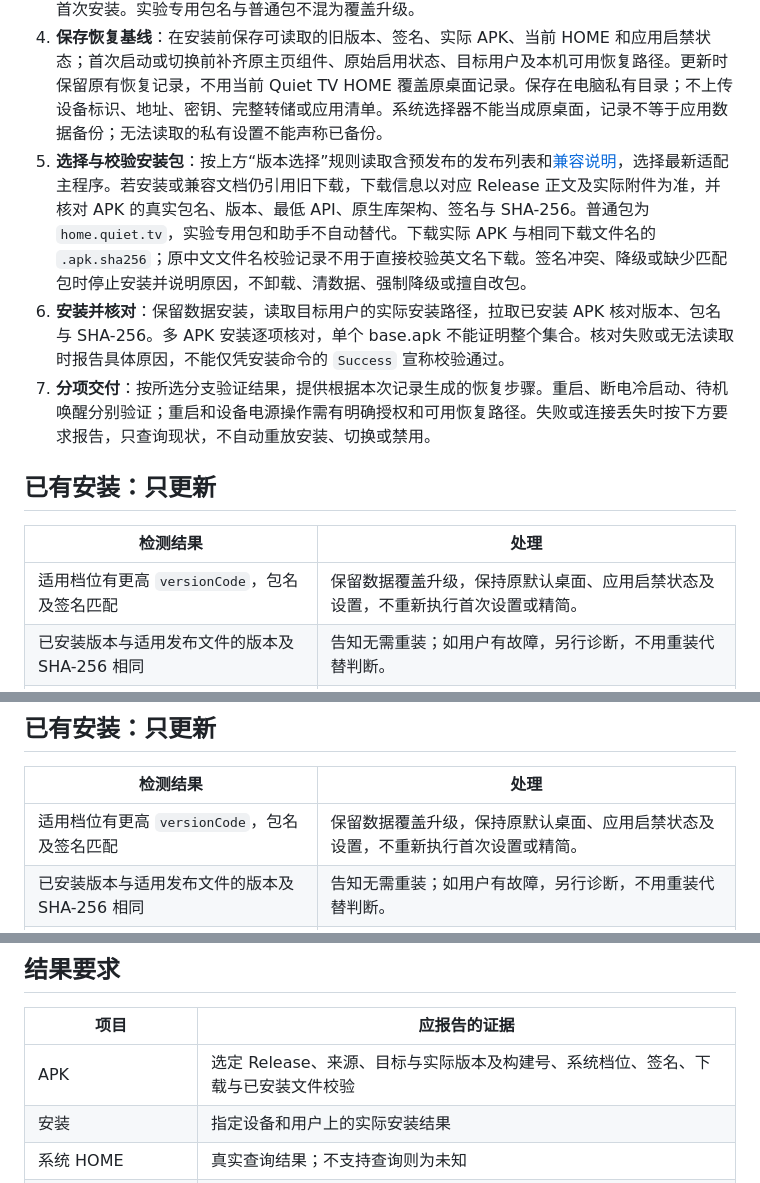
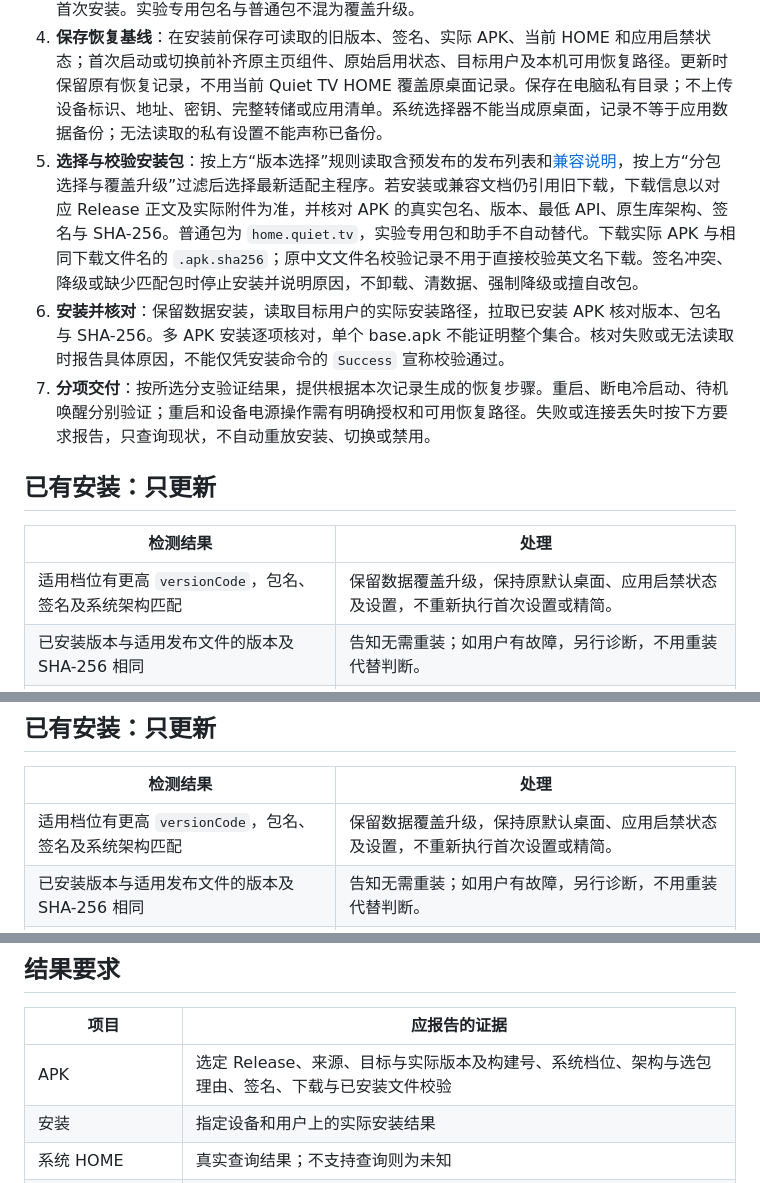
Before and after one commit to BeatsAD/quiet-tv, a Markdown page: docs/AGENT_INSTALL.zh-CN.md, 3 parts joined by grey strips. GitHub-like rendering.

```diff
--- a/docs/AGENT_INSTALL.zh-CN.md
+++ b/docs/AGENT_INSTALL.zh-CN.md
@@ -41,6 +54,6 @@ https://raw.githubusercontent.com/BeatsAD/quiet-tv/main/docs/AGENT_INSTALL.zh-CN
 3. **识别安装场景**：按下方“已有安装”或“首次安装”分流。当前用户已禁用、仅其他用户安装或当前用户已卸载但系统仍保留包的情况单独说明，询问是否恢复使用，不自动启用、恢复安装或当作首次安装。实验专用包名与普通包不混为覆盖升级。
 4. **保存恢复基线**：在安装前保存可读取的旧版本、签名、实际 APK、当前 HOME 和应用启禁状态；首次启动或切换前补齐原主页组件、原始启用状态、目标用户及本机可用恢复路径。更新时保留原有恢复记录，不用当前 Quiet TV HOME 覆盖原桌面记录。保存在电脑私有目录；不上传设备标识、地址、密钥、完整转储或应用清单。系统选择器不能当成原桌面，记录不等于应用数据备份；无法读取的私有设置不能声称已备份。
-5. **选择与校验安装包**：按上方“版本选择”规则读取含预发布的发布列表和[兼容说明](COMPATIBILITY.md)，选择最新适配主程序。若安装或兼容文档仍引用旧下载，下载信息以对应 Release 正文及实际附件为准，并核对 APK 的真实包名、版本、最低 API、原生库架构、签名与 SHA-256。普通包为 `home.quiet.tv`，实验专用包和助手不自动替代。下载实际 APK 与相同下载文件名的 `.apk.sha256`；原中文文件名校验记录不用于直接校验英文名下载。签名冲突、降级或缺少匹配包时停止安装并说明原因，不卸载、清数据、强制降级或擅自改包。
+5. **选择与校验安装包**：按上方“版本选择”规则读取含预发布的发布列表和[兼容说明](COMPATIBILITY.md)，按上方“分包选择与覆盖升级”过滤后选择最新适配主程序。若安装或兼容文档仍引用旧下载，下载信息以对应 Release 正文及实际附件为准，并核对 APK 的真实包名、版本、最低 API、原生库架构、签名与 SHA-256。普通包为 `home.quiet.tv`，实验专用包和助手不自动替代。下载实际 APK 与相同下载文件名的 `.apk.sha256`；原中文文件名校验记录不用于直接校验英文名下载。签名冲突、降级或缺少匹配包时停止安装并说明原因，不卸载、清数据、强制降级或擅自改包。
 6. **安装并核对**：保留数据安装，读取目标用户的实际安装路径，拉取已安装 APK 核对版本、包名与 SHA-256。多 APK 安装逐项核对，单个 base.apk 不能证明整个集合。核对失败或无法读取时报告具体原因，不能仅凭安装命令的 `Success` 宣称校验通过。
 7. **分项交付**：按所选分支验证结果，提供根据本次记录生成的恢复步骤。重启、断电冷启动、待机唤醒分别验证；重启和设备电源操作需有明确授权和可用恢复路径。失败或连接丢失时按下方要求报告，只查询现状，不自动重放安装、切换或禁用。
 
@@ -48,7 +61,7 @@ https://raw.githubusercontent.com/BeatsAD/quiet-tv/main/docs/AGENT_INSTALL.zh-CN
 
 | 检测结果 | 处理 |
 | --- | --- |
-| 适用档位有更高 `versionCode`，包名及签名匹配 | 保留数据覆盖升级，保持原默认桌面、应用启禁状态及设置，不重新执行首次设置或精简。 |
+| 适用档位有更高 `versionCode`，包名、签名及系统架构匹配 | 保留数据覆盖升级，保持原默认桌面、应用启禁状态及设置，不重新执行首次设置或精简。 |
 | 已安装版本与适用发布文件的版本及 SHA-256 相同 | 告知无需重装；如用户有故障，另行诊断，不用重装代替判断。 |
 | `versionCode` 相同但文件不同，或已安装构建号更高 | 说明差异并停止覆盖，不默认修复、换档或降级。 |
 | 包名、签名、系统或架构不匹配 | 明确不满足的条件，停止直接覆盖，不通过卸载解决。 |
@@ -88,7 +101,7 @@ https://raw.githubusercontent.com/BeatsAD/quiet-tv/main/docs/AGENT_INSTALL.zh-CN
 
 | 检测结果 | 处理 |
 | --- | --- |
-| 适用档位有更高 `versionCode`，包名及签名匹配 | 保留数据覆盖升级，保持原默认桌面、应用启禁状态及设置，不重新执行首次设置或精简。 |
+| 适用档位有更高 `versionCode`，包名、签名及系统架构匹配 | 保留数据覆盖升级，保持原默认桌面、应用启禁状态及设置，不重新执行首次设置或精简。 |
 | 已安装版本与适用发布文件的版本及 SHA-256 相同 | 告知无需重装；如用户有故障，另行诊断，不用重装代替判断。 |
 | `versionCode` 相同但文件不同，或已安装构建号更高 | 说明差异并停止覆盖，不默认修复、换档或降级。 |
 | 包名、签名、系统或架构不匹配 | 明确不满足的条件，停止直接覆盖，不通过卸载解决。 |
@@ -118,7 +131,7 @@ https://raw.githubusercontent.com/BeatsAD/quiet-tv/main/docs/AGENT_INSTALL.zh-CN
 
 | 项目 | 应报告的证据 |
 | --- | --- |
-| APK | 选定 Release、来源、目标与实际版本及构建号、系统档位、签名、下载与已安装文件校验 |
+| APK | 选定 Release、来源、目标与实际版本及构建号、系统档位、架构与选包理由、签名、下载与已安装文件校验 |
 | 安装 | 指定设备和用户上的实际安装结果 |
 | 系统 HOME | 真实查询结果；不支持查询则为未知 |
 | 实体 HOME | 用户实际按键后的画面；ADB 注入只算单独证据 |
```
Also changed, not shown: other parts of docs/AGENT_INSTALL.zh-CN.md (+21 -8 lines).
